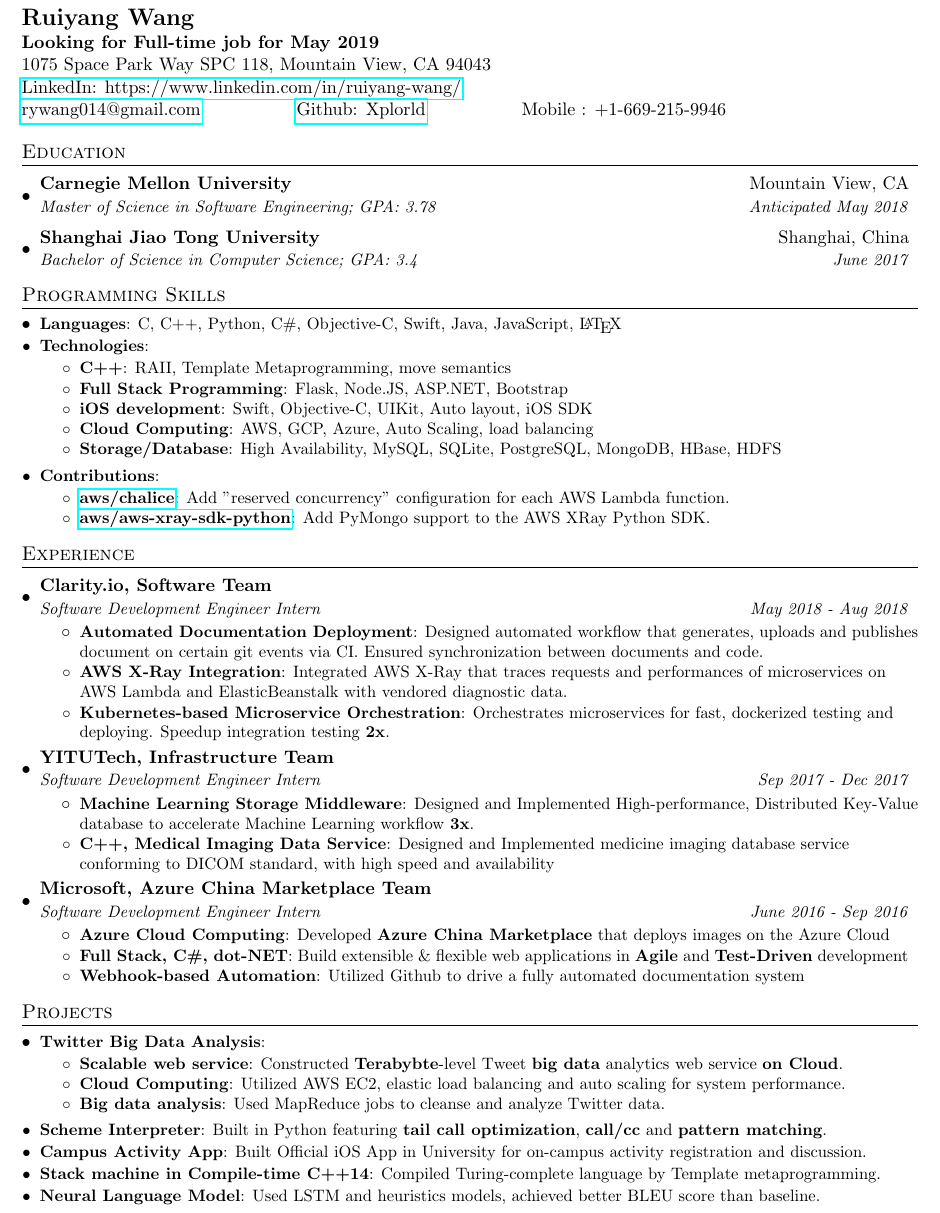
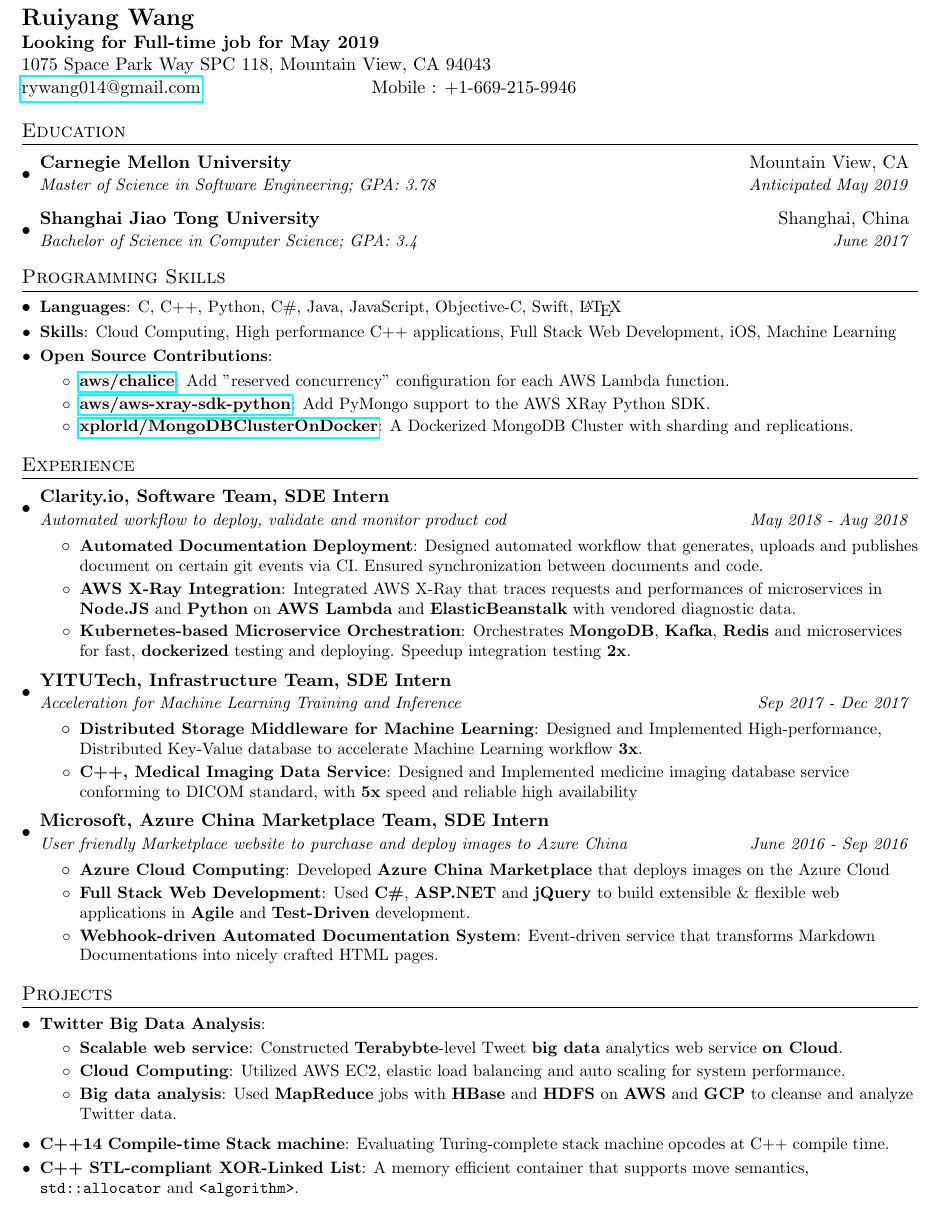
Before and after one commit to xplorld/resume, a LaTeX document (en.tex): part of the page, cut so that both start at the same text. Compiled offline with pdfLaTeX.

Commit message:
20180823 draft

```diff
--- a/en.tex
+++ b/en.tex
@@ -70,10 +70,9 @@
 \textbf{\Large Ruiyang Wang} \\
 \textbf{Looking for Full-time job for May 2019} \\
 1075 Space Park Way SPC 118, Mountain View, CA 94043 \\
-\href{https://www.linkedin.com/in/ruiyang-wang}{LinkedIn: https://www.linkedin.com/in/ruiyang-wang/} \\
 \begin{tabular*}{\textwidth}{c@{\extracolsep{\fill}}c@{\extracolsep{\fill}}c@{\extracolsep{\fill}}c@{\extracolsep{\fill}}c}
 	\href{mailto:rywang014@gmail.com}{rywang014@gmail.com} &
-  \href{https://github.com/xplorld/}{Github: Xplorld} & Mobile : +1-669-215-9946 &
+ Mobile : +1-669-215-9946 &
 
 	\\
 \end{tabular*}
@@ -84,77 +83,66 @@
 \resumeSubHeadingListStart
 \resumeSubheading
 {Carnegie Mellon University}{Mountain View, CA}
-      {Master of Science in Software Engineering; GPA: 3.78}{Anticipated May 2018}
+{Master of Science in Software Engineering; GPA: 3.78}{Anticipated May 2019}
 \resumeSubheading
 {Shanghai Jiao Tong University}{Shanghai, China}
 {Bachelor of Science in Computer Science;  GPA: 3.4}{June 2017}
 \resumeSubHeadingListEnd
+
 
 %
 %--------PROGRAMMING SKILLS------------
 \section{Programming Skills}
 \resumeSubHeadingListStart
 \resumeSubItem{Languages}
-      {C, C++, Python, C\#, Objective-C, Swift, Java, JavaScript, \LaTeX}
+{C, C++, Python, C\#, Java, JavaScript, Objective-C, Swift, \LaTeX}
 
-       \resumeSubItem{Technologies}{}
+\resumeSubItem{Skills}{Cloud Computing, High performance C++ applications, Full Stack Web Development, iOS, Machine Learning}
+
+\resumeSubItem{Open Source Contributions}{}
 \resumeItemListStart
-        \resumeItem{C++}
-            {RAII, Template Metaprogramming, move semantics}
-        \resumeItem{Full Stack Programming}
-            {Flask, Node.JS, ASP.NET, Bootstrap}
-        \resumeItem{iOS development}
-            {Swift, Objective-C, UIKit, Auto layout, iOS SDK}
-        \resumeItem{Cloud Computing}
-          {AWS, GCP, Azure, Auto Scaling, load balancing}
-        \resumeItem{Storage/Database}
-          {High Availability, MySQL, SQLite, PostgreSQL, MongoDB, HBase, HDFS}
-      \resumeItemListEnd
-      \resumeSubItem{Contributions}{}
-      \resumeItemListStart
-
 \resumeItem{\href{https://github.com/aws/chalice/pull/875}{aws/chalice}}{Add "reserved concurrency" configuration for each AWS Lambda function.}
 \resumeItem{\href{https://github.com/aws/aws-xray-sdk-python/pull/65}{aws/aws-xray-sdk-python}}{Add PyMongo support to the AWS XRay Python SDK.}
+\resumeItem{\href{https://github.com/xplorld/MongoDBClusterOnDocker}{xplorld/MongoDBClusterOnDocker}}{A Dockerized MongoDB Cluster with sharding and replications.}
 \resumeItemListEnd
+
 \resumeSubHeadingListEnd
-
 
 %-----------EXPERIENCE-----------------
 \section{Experience}
 \resumeSubHeadingListStart
 
-
 \resumeSubheading
-  {Clarity.io, Software Team}{}
-  {Software Development Engineer Intern}{May 2018 - Aug 2018}
+{Clarity.io, Software Team, SDE Intern}{}
+{Automated workflow to deploy, validate and monitor product cod}{May 2018 - Aug 2018}
 \resumeItemListStart
 \resumeItem{Automated Documentation Deployment}
 {Designed automated workflow that generates, uploads and publishes document on certain git events via CI. Ensured synchronization between documents and code.}
-    \resumeItem{AWS X-Ray Integration}{Integrated AWS X-Ray that traces requests and performances of microservices on AWS Lambda and ElasticBeanstalk with vendored diagnostic data.}
+\resumeItem{AWS X-Ray Integration}{Integrated AWS X-Ray that traces requests and performances of microservices in \textbf{Node.JS} and \textbf{Python} on \textbf{AWS Lambda} and \textbf{ElasticBeanstalk} with vendored diagnostic data.}
 \resumeItem{Kubernetes-based Microservice Orchestration}
-      {Orchestrates microservices for fast, dockerized testing and deploying. Speedup integration testing \textbf{2x}.}
+{Orchestrates \textbf{MongoDB}, \textbf{Kafka}, \textbf{Redis} and microservices for fast, \textbf{dockerized} testing and deploying. Speedup integration testing \textbf{2x}.}
 \resumeItemListEnd
 
 \resumeSubheading
-      {YITUTech, Infrastructure Team}{}
-      {Software Development Engineer Intern}{Sep 2017 - Dec 2017}
+{YITUTech, Infrastructure Team, SDE Intern}{}
+{Acceleration for Machine Learning Training and Inference}{Sep 2017 - Dec 2017}
 \resumeItemListStart
-        \resumeItem{Machine Learning Storage Middleware}
+\resumeItem{Distributed Storage Middleware for Machine Learning}
 {Designed and Implemented High-performance, Distributed Key-Value database to accelerate Machine Learning workflow \textbf{3x}.}
 \resumeItem{C++, Medical Imaging Data Service}
-          {Designed and Implemented medicine imaging database service conforming to DICOM standard, with high speed and availability}
+{Designed and Implemented medicine imaging database service conforming to DICOM standard, with \textbf{5x} speed and reliable high availability}
 \resumeItemListEnd
 
 \resumeSubheading
-      {Microsoft, Azure China Marketplace Team}{} % should I just left it blank?
-      {Software Development Engineer Intern}{June 2016 - Sep 2016}
+{Microsoft, Azure China Marketplace Team, SDE Intern}{} % should I just left it blank?
+{User friendly Marketplace website to purchase and deploy images to Azure China}{June 2016 - Sep 2016}
 \resumeItemListStart
 \resumeItem{Azure Cloud Computing}
 {Developed \textbf{Azure China Marketplace} that deploys images on the Azure Cloud}
-         \resumeItem{Full Stack, C\#, dot-NET}
-         {Build extensible \& flexible web applications in \textbf{Agile} and \textbf{Test-Driven} development}
-         \resumeItem{Webhook-based Automation}
-         {Utilized Github to drive a fully automated documentation system}
+\resumeItem{Full Stack Web Development}
+{Used \textbf{C\#}, \textbf{ASP.NET} and \textbf{jQuery} to build extensible \& flexible web applications in \textbf{Agile} and \textbf{Test-Driven} development.}
+\resumeItem{Webhook-driven Automated Documentation System}
+{Event-driven service that transforms Markdown Documentations into nicely crafted HTML pages.}
 \resumeItemListEnd
 
 \resumeSubHeadingListEnd
@@ -164,28 +152,23 @@
 \section{Projects}
 \resumeSubHeadingListStart
 
-      \resumeSubItem{Twitter Big Data Analysis}
-      {}
+\resumeSubItem{Twitter Big Data Analysis}{}
 \resumeItemListStart
 \resumeItem{Scalable web service}
 {Constructed \textbf{Terabybte}-level Tweet \textbf{big data} analytics web service \textbf{on Cloud}.}
 \resumeItem{Cloud Computing}
 {Utilized AWS EC2, elastic load balancing and auto scaling for system performance.}
 \resumeItem{Big data analysis}
-         {Used MapReduce jobs to cleanse and analyze Twitter data.}
+{Used \textbf{MapReduce} jobs with \textbf{HBase} and \textbf{HDFS} on \textbf{AWS} and \textbf{GCP} to cleanse and analyze Twitter data.}
 \resumeItemListEnd
 
-    \resumeSubItem{Scheme Interpreter}
-      {Built in Python featuring \textbf{tail call optimization}, \textbf{call/cc} and \textbf{pattern matching}.}
-    \resumeSubItem{Campus Activity App}
-      {Built Official iOS App in University for on-campus activity registration and discussion.}
-    \resumeSubItem{Stack machine in Compile-time C++14}
-      {Compiled Turing-complete language by Template metaprogramming. }
-    \resumeSubItem{Neural Language Model}
-      {Used LSTM and heuristics models, achieved better BLEU score than baseline.}
+\resumeSubItem{C++14 Compile-time Stack machine}
+{Evaluating Turing-complete stack machine opcodes at C++ compile time. }
+
+\resumeSubItem{C++ STL-compliant XOR-Linked List}
+{A memory efficient container that supports move semantics, \texttt{std::allocator} and \texttt{<algorithm>}.}
 
 \resumeSubHeadingListEnd
 
-
 %-------------------------------------------
 \end{document}
```
Also changed, not shown: en.pdf. Lines whose indentation alone changed are shown as unchanged.
